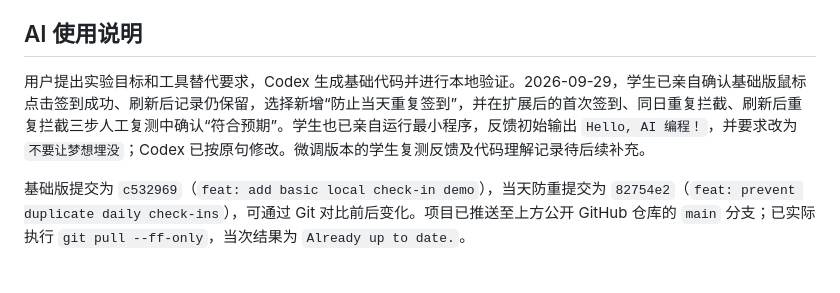
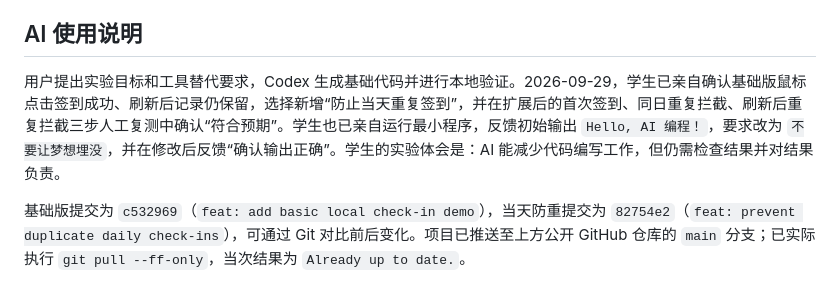
Before and after one commit to yongjiajie337-tech/software-engineering-lab1-checkin, a Markdown page: README.md, the part around the change. GitHub-like rendering.

```diff
--- a/README.md
+++ b/README.md
@@ -54,6 +54,6 @@ python -m http.server 8765 --bind 127.0.0.1
 
 ## AI 使用说明
 
-用户提出实验目标和工具替代要求，Codex 生成基础代码并进行本地验证。2026-09-29，学生已亲自确认基础版鼠标点击签到成功、刷新后记录仍保留，选择新增“防止当天重复签到”，并在扩展后的首次签到、同日重复拦截、刷新后重复拦截三步人工复测中确认“符合预期”。学生也已亲自运行最小程序，反馈初始输出 `Hello, AI 编程！`，并要求改为 `不要让梦想埋没`；Codex 已按原句修改。微调版本的学生复测反馈及代码理解记录待后续补充。
+用户提出实验目标和工具替代要求，Codex 生成基础代码并进行本地验证。2026-09-29，学生已亲自确认基础版鼠标点击签到成功、刷新后记录仍保留，选择新增“防止当天重复签到”，并在扩展后的首次签到、同日重复拦截、刷新后重复拦截三步人工复测中确认“符合预期”。学生也已亲自运行最小程序，反馈初始输出 `Hello, AI 编程！`，要求改为 `不要让梦想埋没`，并在修改后反馈“确认输出正确”。学生的实验体会是：AI 能减少代码编写工作，但仍需检查结果并对结果负责。
 
 基础版提交为 `c532969`（`feat: add basic local check-in demo`），当天防重提交为 `82754e2`（`feat: prevent duplicate daily check-ins`），可通过 Git 对比前后变化。项目已推送至上方公开 GitHub 仓库的 `main` 分支；已实际执行 `git pull --ff-only`，当次结果为 `Already up to date.`。
```
Also changed, not shown: 实验过程记录.md (+30 -11 lines).
